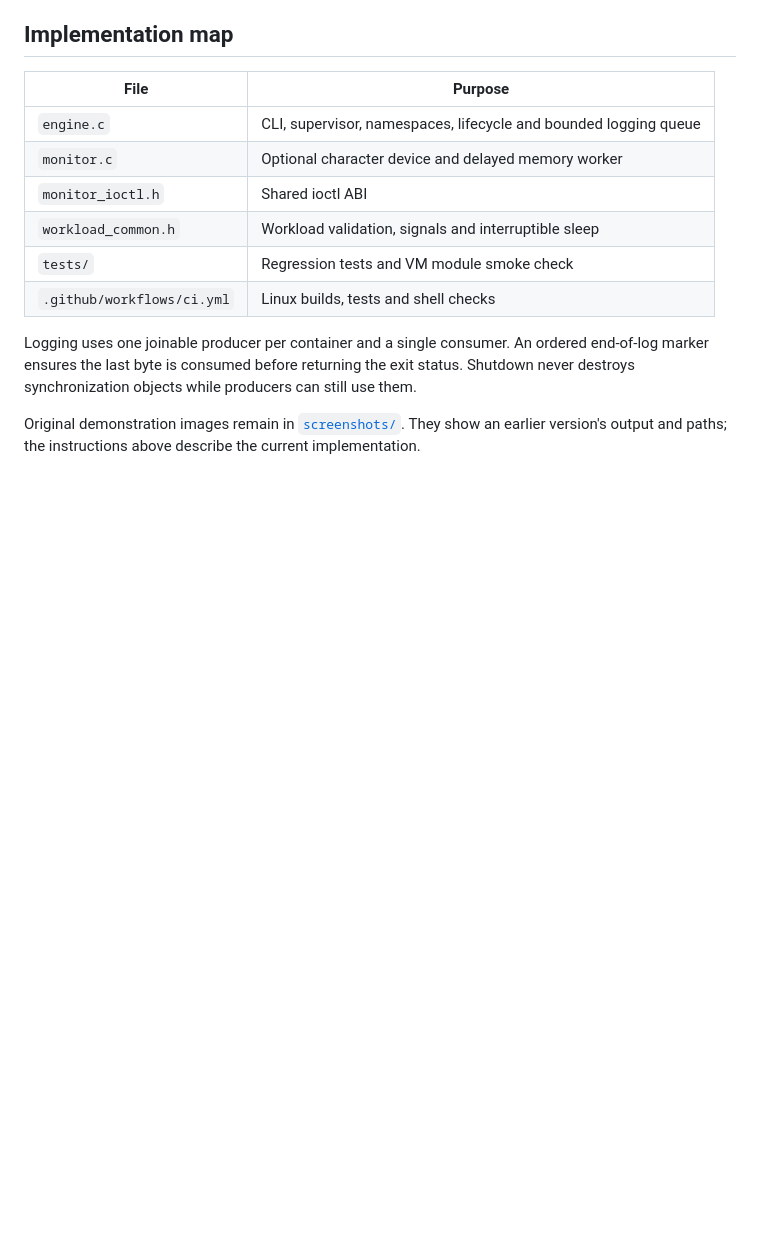
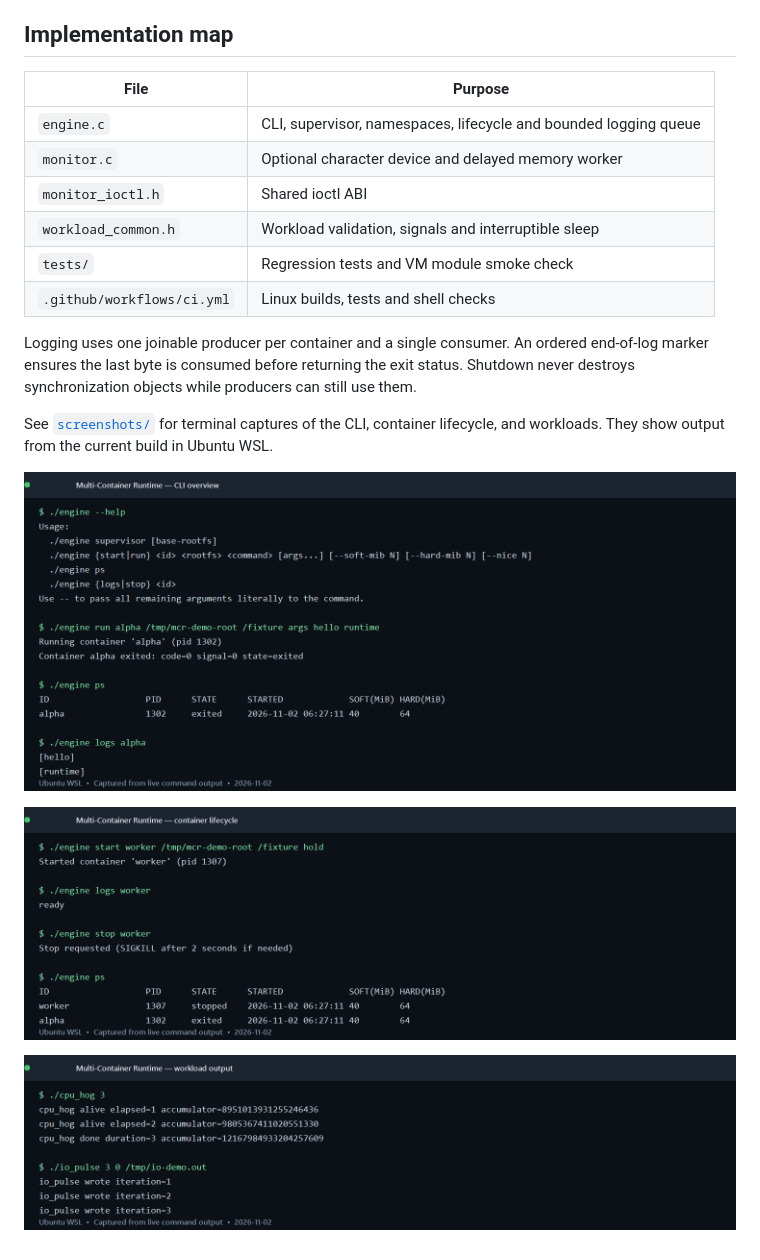
Before and after one commit to SamatmaAB/Multi-Container-Runtime, a Markdown page: README.md, the part around one of its changes. GitHub-like rendering; pictures changed too: screenshots/container-lifecycle.png (added), screenshots/runtime-cli.png (added), screenshots/workloads.png (added); blank space fills up the shorter version.

Commit message:
Add runtime screenshots and update README

```diff
--- a/README.md
+++ b/README.md
@@ -157,4 +157,10 @@ Tests cover argument forwarding, invalid/truncated IPC, binary logs larger than
 
 Logging uses one joinable producer per container and a single consumer. An ordered end-of-log marker ensures the last byte is consumed before returning the exit status. Shutdown never destroys synchronization objects while producers can still use them.
 
-Original demonstration images remain in [`screenshots/`](screenshots/). They show an earlier version's output and paths; the instructions above describe the current implementation.
+See [`screenshots/`](screenshots/) for terminal captures of the CLI, container lifecycle, and workloads. They show output from the current build in Ubuntu WSL.
+
+![Runtime CLI overview](screenshots/runtime-cli.png)
+
+![Container lifecycle](screenshots/container-lifecycle.png)
+
+![Workload output](screenshots/workloads.png)
```
Also changed, not shown: other parts of README.md (+1 -1 lines), screenshots/README.md (added, +9 -0 lines).
